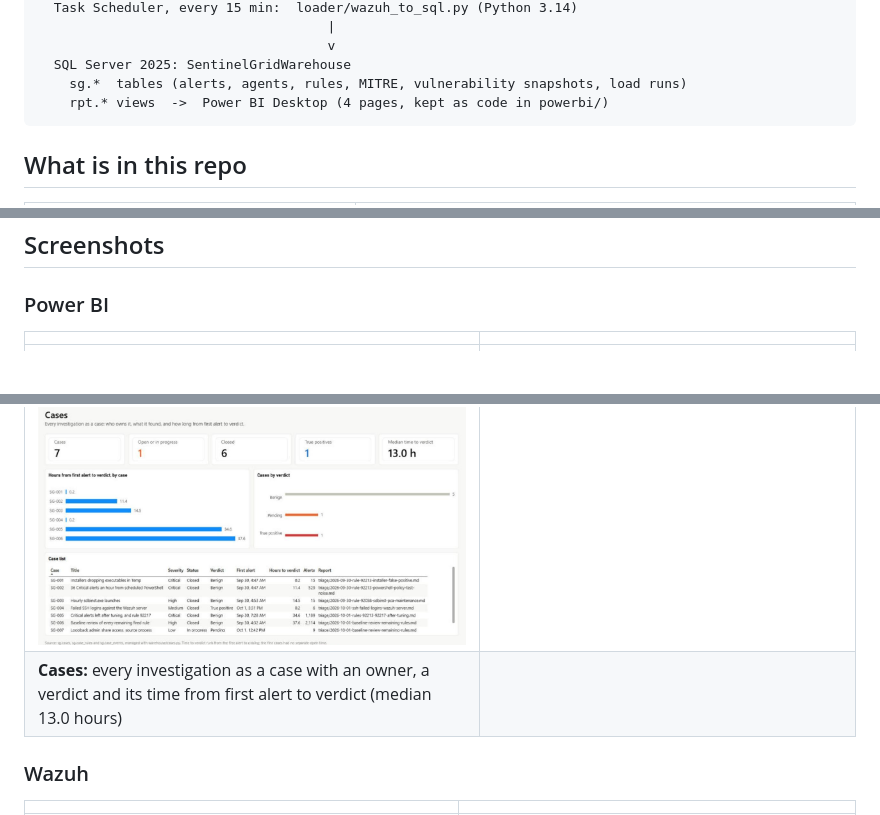
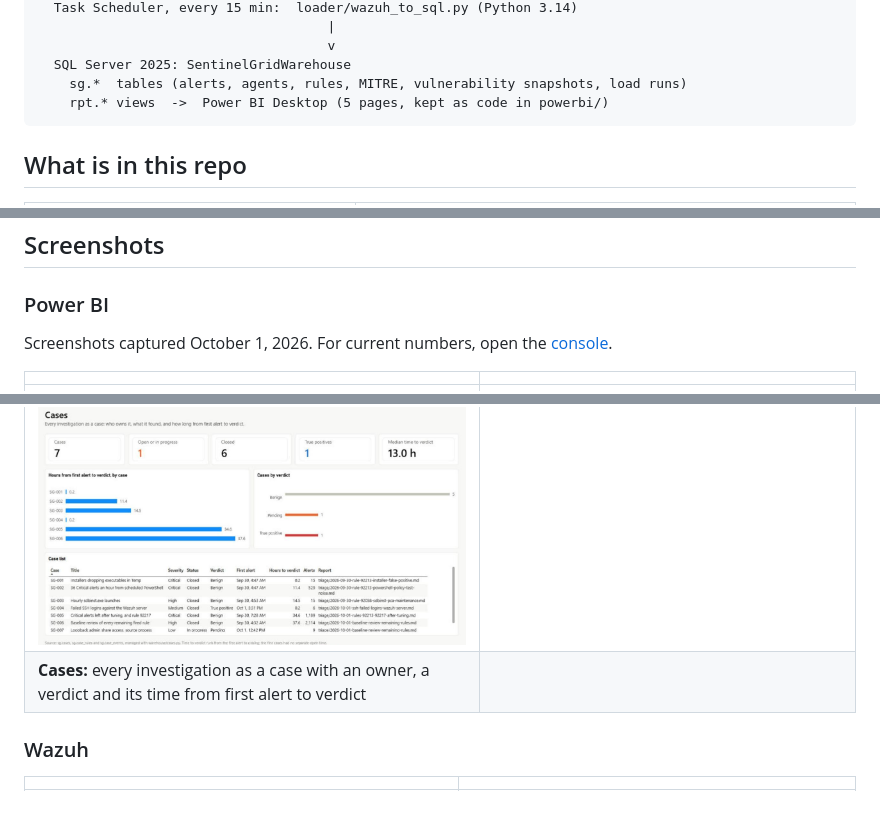
Before and after one commit to jordan17133/SentinelGrid, a Markdown page: README.md, 3 parts joined by grey strips. Drawn GitHub-style; blank space fills up the shorter version.

Commit message:
Audit: completed items, page counts, dated screenshots

````diff
--- a/README.md
+++ b/README.md
@@ -36,7 +36,7 @@ Windows host                         |
                                      v
   SQL Server 2025: SentinelGridWarehouse
     sg.*  tables (alerts, agents, rules, MITRE, vulnerability snapshots, load runs)
-    rpt.* views  ->  Power BI Desktop (4 pages, kept as code in powerbi/)
+    rpt.* views  ->  Power BI Desktop (5 pages, kept as code in powerbi/)
 ```
 
 ## What is in this repo
@@ -90,6 +90,8 @@ Windows host                         |
 
 ### Power BI
 
+Screenshots captured October 1, 2026. For current numbers, open the [console](https://jordan17133.github.io/SentinelGrid/).
+
 | | |
 |---|---|
 | ![SOC Overview](docs/screenshots/powerbi-soc-overview.jpg) | ![Endpoint Posture](docs/screenshots/powerbi-endpoint-posture.jpg) |
@@ -97,7 +99,7 @@ Windows host                         |
 | ![ATT&CK Coverage](docs/screenshots/powerbi-attack-coverage.jpg) | ![Pipeline Health](docs/screenshots/powerbi-pipeline-health.jpg) |
 | **ATT&CK Coverage:** what the deployed rules can detect, what fired here, and the triage verdict behind it | **Pipeline Health:** data freshness, loader success, alert-to-SQL latency, warehouse size |
 | ![Cases](docs/screenshots/powerbi-cases.jpg) | |
-| **Cases:** every investigation as a case with an owner, a verdict and its time from first alert to verdict (median 13.0 hours) | |
+| **Cases:** every investigation as a case with an owner, a verdict and its time from first alert to verdict | |
 
 ### Wazuh
 
````
Also changed, not shown: BUILD-LOG.md (+6 -5 lines).
